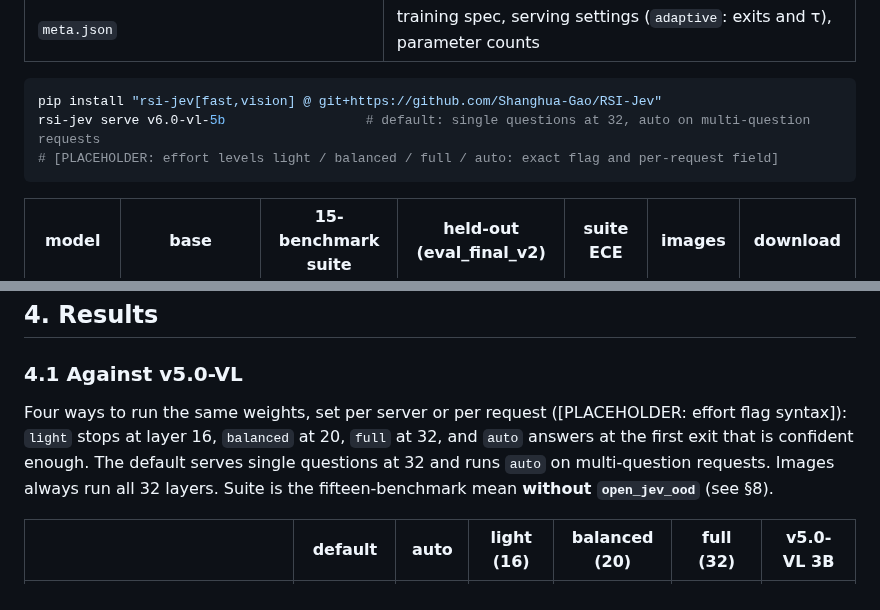
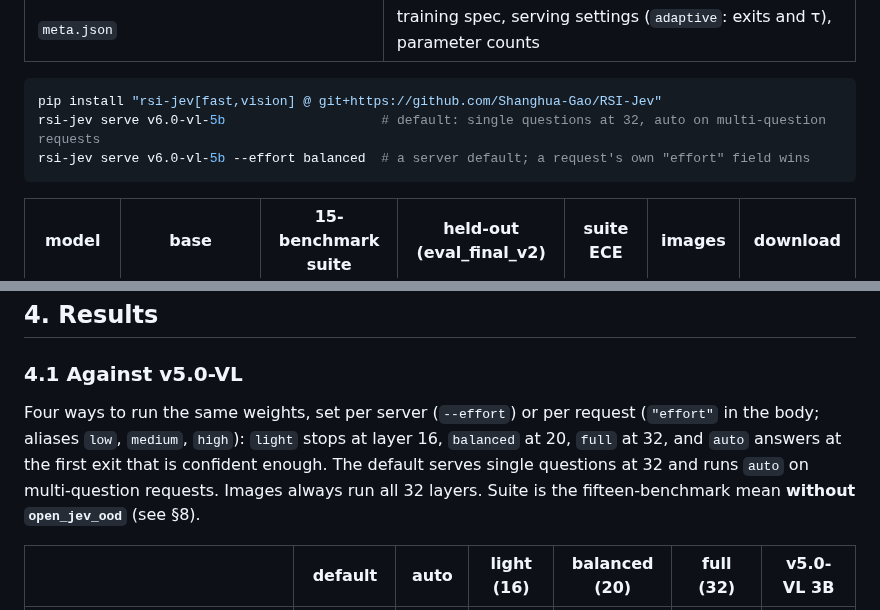
Before and after one commit to Shanghua-Gao/RSI-Jev, a Markdown page: versions/v6.0-vl.md, 2 parts joined by grey strips. Rendered like a GitHub page.

Commit message:
v6.0-VL record: effort levels (--effort / request field)
Co-Authored-By: AutoScientists (https://shgao.site)

````diff
--- a/versions/v6.0-vl.md
+++ b/versions/v6.0-vl.md
@@ -59,8 +59,8 @@ On those rows the mean depth is 20.9 layers.
 
 ```bash
 pip install "rsi-jev[fast,vision] @ git+https://github.com/Shanghua-Gao/RSI-Jev"
-rsi-jev serve v6.0-vl-5b                  # default: single questions at 32, auto on multi-question requests
-# [PLACEHOLDER: effort levels light / balanced / full / auto: exact flag and per-request field]
+rsi-jev serve v6.0-vl-5b                    # default: single questions at 32, auto on multi-question requests
+rsi-jev serve v6.0-vl-5b --effort balanced  # a server default; a request's own "effort" field wins
 ```
 
 | model | base | 15-benchmark suite | held-out (eval_final_v2) | suite ECE | images | download |
@@ -80,7 +80,7 @@ The package was checked against the training checkpoint: in fp32 the package giv
 
 ### 4.1 Against v5.0-VL
 
-Four ways to run the same weights, set per server or per request ([PLACEHOLDER: effort flag syntax]): `light` stops at layer 16, `balanced` at 20, `full` at 32, and `auto` answers at the first exit that is confident enough. The default serves single questions at 32 and runs `auto` on multi-question requests. Images always run all 32 layers. Suite is the fifteen-benchmark mean **without `open_jev_ood`** (see §8).
+Four ways to run the same weights, set per server (`--effort`) or per request (`"effort"` in the body; aliases `low`, `medium`, `high`): `light` stops at layer 16, `balanced` at 20, `full` at 32, and `auto` answers at the first exit that is confident enough. The default serves single questions at 32 and runs `auto` on multi-question requests. Images always run all 32 layers. Suite is the fifteen-benchmark mean **without `open_jev_ood`** (see §8).
 
 | | default | auto | light (16) | balanced (20) | full (32) | v5.0-VL 3B |
 |---|---|---|---|---|---|---|
````
